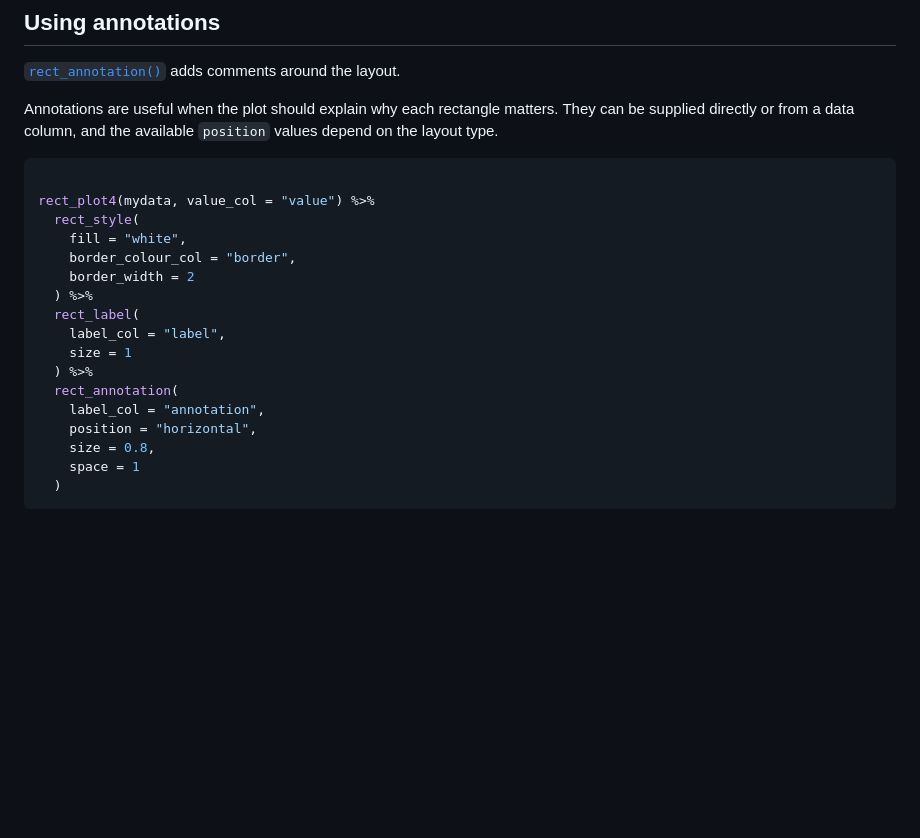
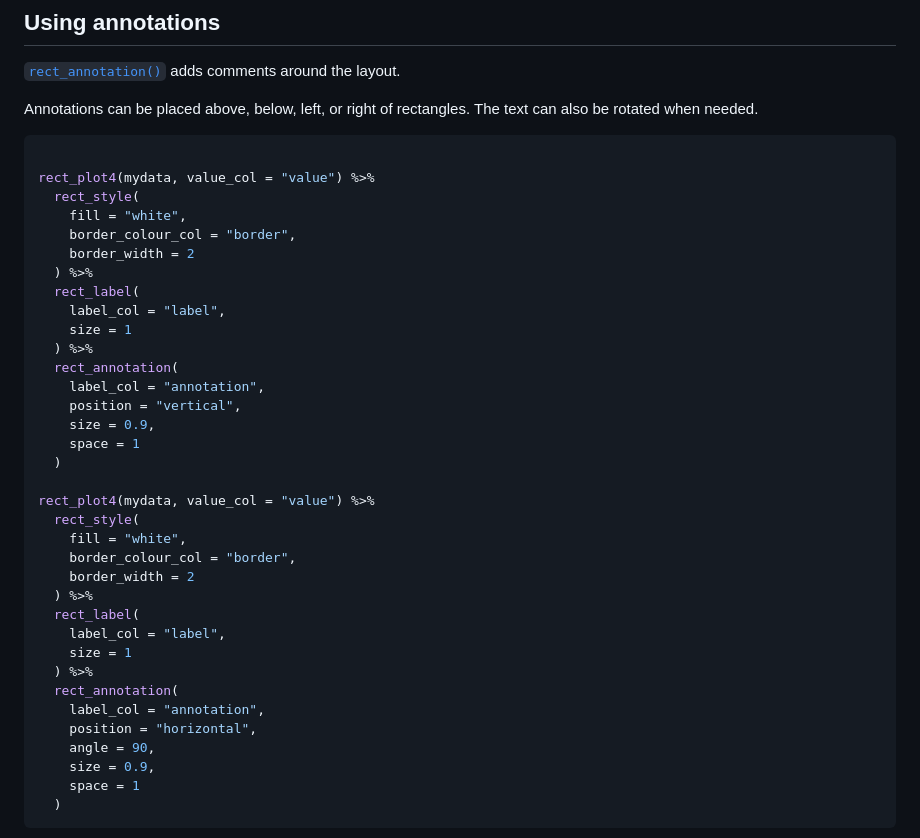
Before and after one commit to hriisalu/rectangler, a Markdown page: articles/rectangler.md, the part around one of its changes. GitHub-like rendering; blank space fills up the shorter version.

````diff
--- a/articles/rectangler.md
+++ b/articles/rectangler.md
@@ -657,9 +657,8 @@ rect_plot4(mydata, value_col = "value") %>%
 [`rect_annotation()`](https://hriisalu.github.io/rectangler/reference/rect_annotation.md)
 adds comments around the layout.
 
-Annotations are useful when the plot should explain why each rectangle
-matters. They can be supplied directly or from a data column, and the
-available `position` values depend on the layout type.
+Annotations can be placed above, below, left, or right of rectangles.
+The text can also be rotated when needed.
 
 ``` r
 
@@ -675,8 +674,26 @@ rect_plot4(mydata, value_col = "value") %>%
   ) %>%
   rect_annotation(
     label_col = "annotation",
+    position = "vertical",
+    size = 0.9,
+    space = 1
+  )
+
+rect_plot4(mydata, value_col = "value") %>%
+  rect_style(
+    fill = "white",
+    border_colour_col = "border",
+    border_width = 2
+  ) %>%
+  rect_label(
+    label_col = "label",
+    size = 1
+  ) %>%
+  rect_annotation(
+    label_col = "annotation",
     position = "horizontal",
-    size = 0.8,
+    angle = 90,
+    size = 0.9,
     space = 1
   )
 ```
````
Also changed, not shown: other parts of articles/rectangler.md (+1 -1 lines), articles/figures/vignette-annotation-basic-1.png, articles/figures/vignette-annotation-basic-2.png (added), 3 other files.
